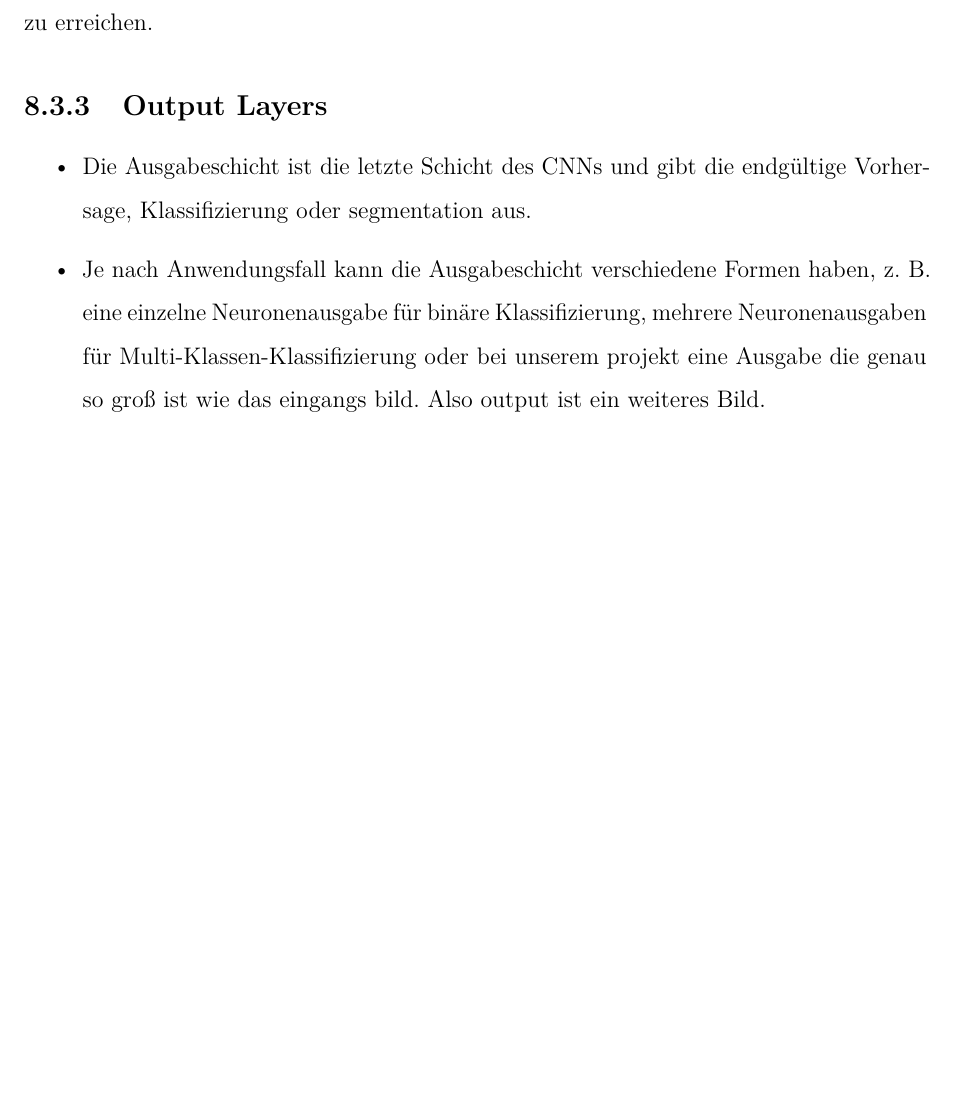
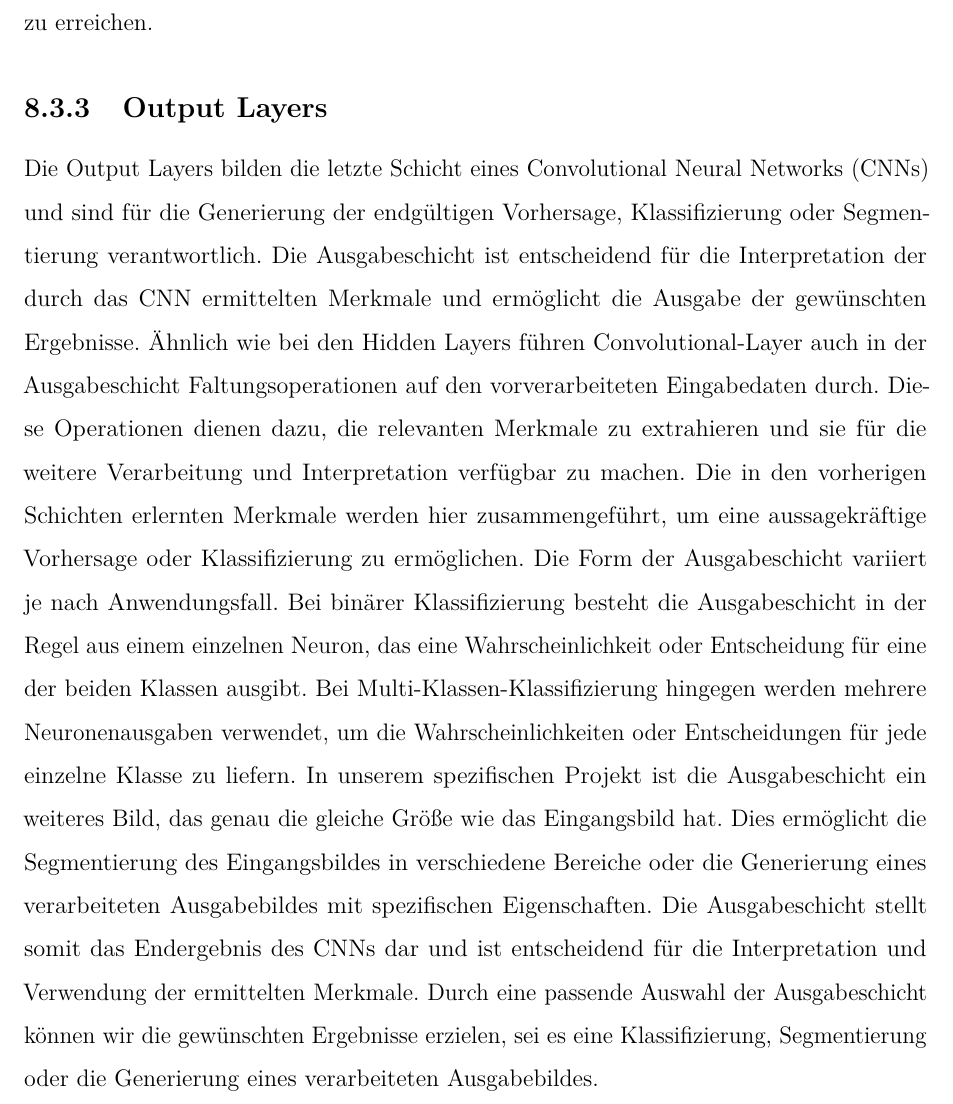
Before and after one commit to studienarbeit-cnn-dhbwka-2022/Documentation, a LaTeX document (Studienarbeit/Skalierung/bericht.tex, which reads Studienarbeit/Skalierung/kapitel8.tex): part of page 76 of 99, cut so that both start at the same text, the shorter picture padded with empty space. Compiled offline with pdfLaTeX.

Commit message:
output layer description

```diff
--- a/Studienarbeit/Skalierung/kapitel8.tex
+++ b/Studienarbeit/Skalierung/kapitel8.tex
@@ -224,10 +224,17 @@ Es ist jedoch wichtig, sie mit Bedacht einzusetzen, abhängig von den Anforderun
 Die Auswahl der richtigen Pooling-Strategie und -Parameter ist entscheidend, um ein optimales Gleichgewicht zwischen Dimensionalitätsreduktion und Informationsbewahrung zu erreichen.
 
 \subsection{Output Layers}
-\begin{itemize}
-  \item Die Ausgabeschicht ist die letzte Schicht des CNNs und gibt die endgültige Vorhersage, Klassifizierung oder segmentation aus.
-  \item Je nach Anwendungsfall kann die Ausgabeschicht verschiedene Formen haben, z. B. eine einzelne Neuronenausgabe für binäre Klassifizierung, mehrere Neuronenausgaben für Multi-Klassen-Klassifizierung oder bei unserem projekt eine Ausgabe die genau so groß ist wie das eingangs bild. Also output ist ein weiteres Bild.
-\end{itemize}
+
+Die Output Layers bilden die letzte Schicht eines Convolutional Neural Networks (CNNs) und sind für die Generierung der endgültigen Vorhersage, Klassifizierung oder Segmentierung verantwortlich.
+Die Ausgabeschicht ist entscheidend für die Interpretation der durch das CNN ermittelten Merkmale und ermöglicht die Ausgabe der gewünschten Ergebnisse.
+Ähnlich wie bei den Hidden Layers führen Convolutional-Layer auch in der Ausgabeschicht Faltungsoperationen auf den vorverarbeiteten Eingabedaten durch.
+Diese Operationen dienen dazu, die relevanten Merkmale zu extrahieren und sie für die weitere Verarbeitung und Interpretation verfügbar zu machen. Die in den vorherigen Schichten erlernten Merkmale werden hier zusammengeführt, um eine aussagekräftige Vorhersage oder Klassifizierung zu ermöglichen.
+Die Form der Ausgabeschicht variiert je nach Anwendungsfall. Bei binärer Klassifizierung besteht die Ausgabeschicht in der Regel aus einem einzelnen Neuron, das eine Wahrscheinlichkeit oder Entscheidung für eine der beiden Klassen ausgibt.
+Bei Multi-Klassen-Klassifizierung hingegen werden mehrere Neuronenausgaben verwendet, um die Wahrscheinlichkeiten oder Entscheidungen für jede einzelne Klasse zu liefern.
+In unserem spezifischen Projekt ist die Ausgabeschicht ein weiteres Bild, das genau die gleiche Größe wie das Eingangsbild hat.
+Dies ermöglicht die Segmentierung des Eingangsbildes in verschiedene Bereiche oder die Generierung eines verarbeiteten Ausgabebildes mit spezifischen Eigenschaften.
+Die Ausgabeschicht stellt somit das Endergebnis des CNNs dar und ist entscheidend für die Interpretation und Verwendung der ermittelten Merkmale.
+Durch eine passende Auswahl der Ausgabeschicht können wir die gewünschten Ergebnisse erzielen, sei es eine Klassifizierung, Segmentierung oder die Generierung eines verarbeiteten Ausgabebildes.
 
 \section{Convolutional layers}
 
```
